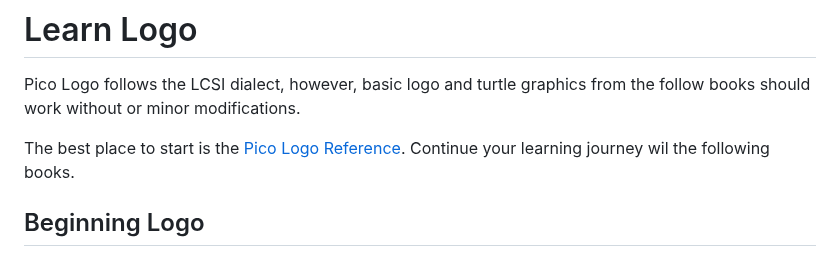
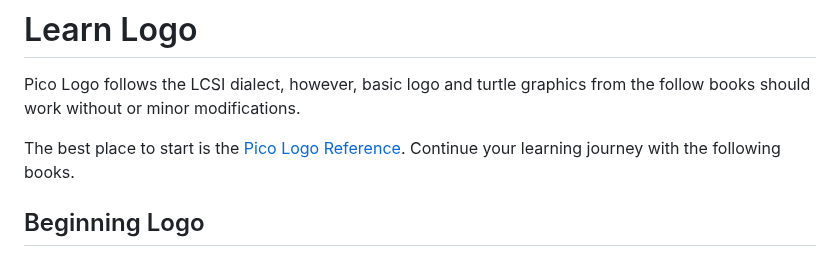
Before and after one commit to BlairLeduc/pico-logo, a Markdown page: README.md, the part around the change. Rendered like a GitHub page.

Commit message:
Fix typo in README.md and enhance clarity in Pico Logo Reference

```diff
--- a/README.md
+++ b/README.md
@@ -38,7 +38,7 @@ Pico Logo is a lightweight, modular Logo interpreter written in C, designed for
 # Learn Logo
 Pico Logo follows the LCSI dialect, however, basic logo and turtle graphics from the follow books should work without or minor modifications.
 
-The best place to start is the [Pico Logo Reference](/reference/Pico_Logo_Reference.md). Continue your learning journey wil the following books.
+The best place to start is the [Pico Logo Reference](/reference/Pico_Logo_Reference.md). Continue your learning journey with the following books.
 
 ## Beginning Logo
 - [Primarily Logo](https://archive.org/details/primarilylogo/page/n37/mode/2up) by Donna Bearden, Kathleen Martin, Brad Foster
```
Also changed, not shown: reference/Pico_Logo_Reference.md (+140 -0 lines).
